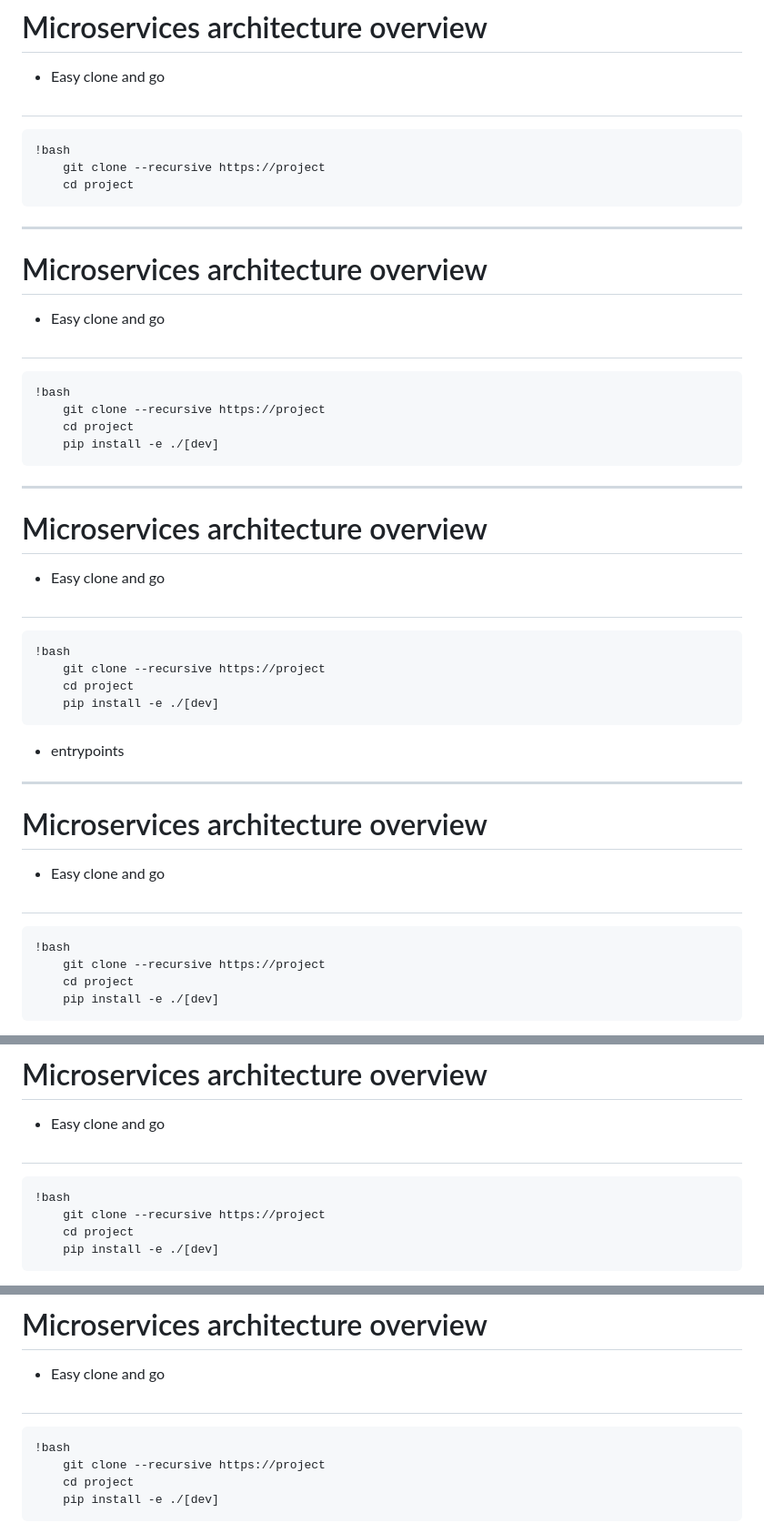
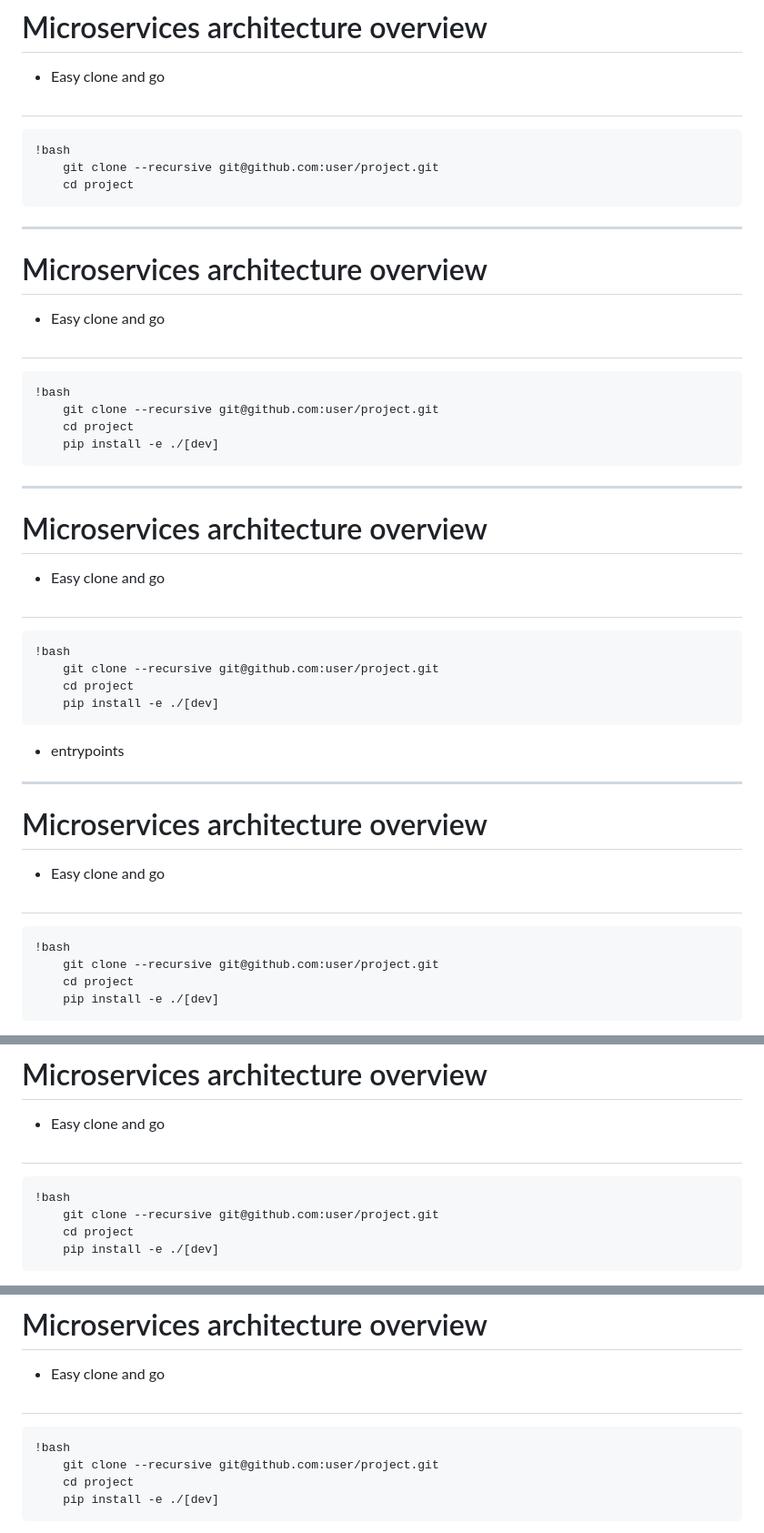
Before and after one commit to pohmelie/presentation-microservices-architecture-overview, a Markdown page: slides.md, 3 parts joined by grey strips. Shown at 91% size. Drawn GitHub-style.

Commit message:
slides: replace https with ssh

```diff
--- a/slides.md
+++ b/slides.md
@@ -14,7 +14,7 @@
 
 #
     !bash
-        git clone --recursive https://project
+        git clone --recursive git@github.com:user/project.git
         cd project
 
 ---
@@ -25,7 +25,7 @@
 
 #
     !bash
-        git clone --recursive https://project
+        git clone --recursive git@github.com:user/project.git
         cd project
         pip install -e ./[dev]
 
@@ -37,7 +37,7 @@
 
 #
     !bash
-        git clone --recursive https://project
+        git clone --recursive git@github.com:user/project.git
         cd project
         pip install -e ./[dev]
 
@@ -51,7 +51,7 @@
 
 #
     !bash
-        git clone --recursive https://project
+        git clone --recursive git@github.com:user/project.git
         cd project
         pip install -e ./[dev]
 
@@ -66,7 +66,7 @@
 
 #
     !bash
-        git clone --recursive https://project
+        git clone --recursive git@github.com:user/project.git
         cd project
         pip install -e ./[dev]
 
@@ -82,7 +82,7 @@
 
 #
     !bash
-        git clone --recursive https://project
+        git clone --recursive git@github.com:user/project.git
         cd project
         pip install -e ./[dev]
 
```
Also changed, not shown: other parts of slides.md (+1 -1 lines).
